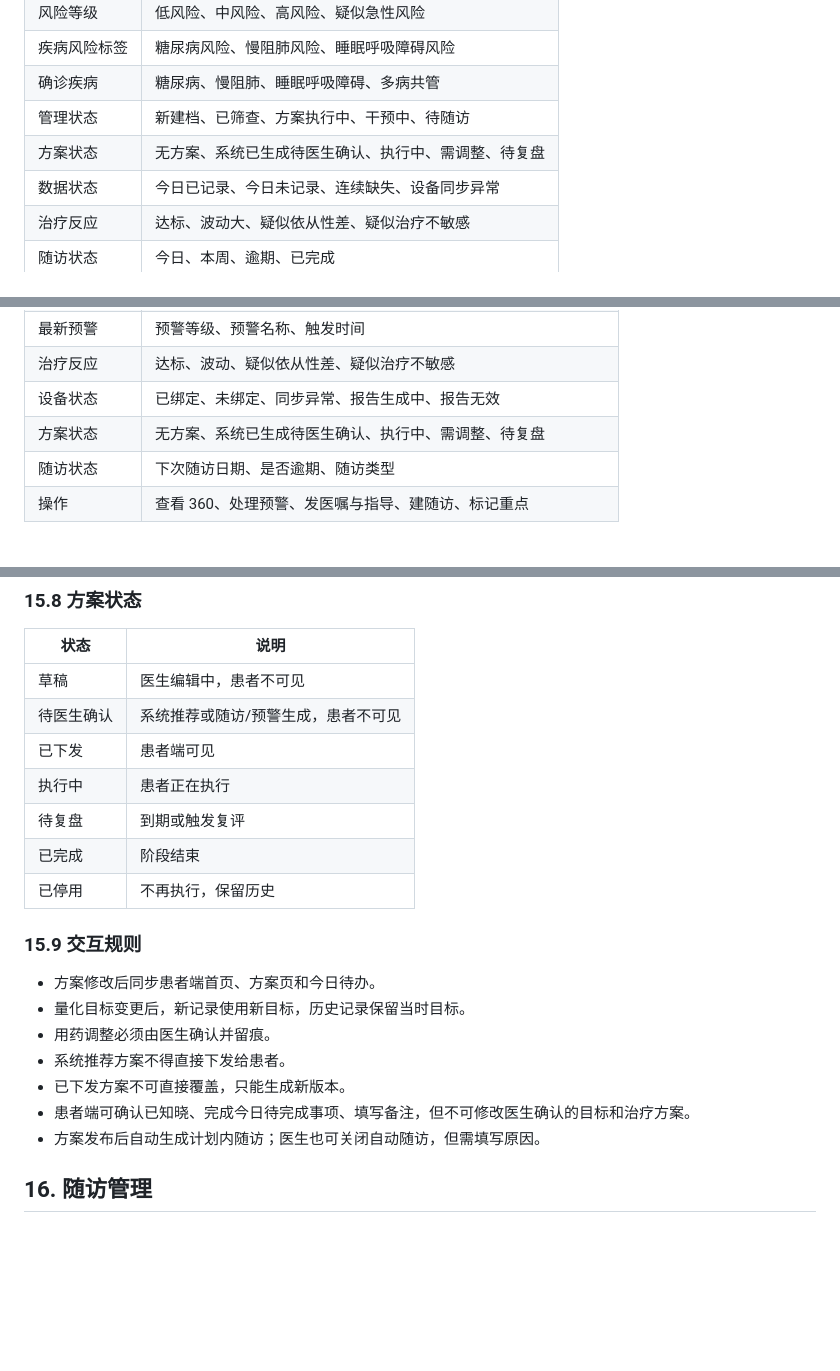
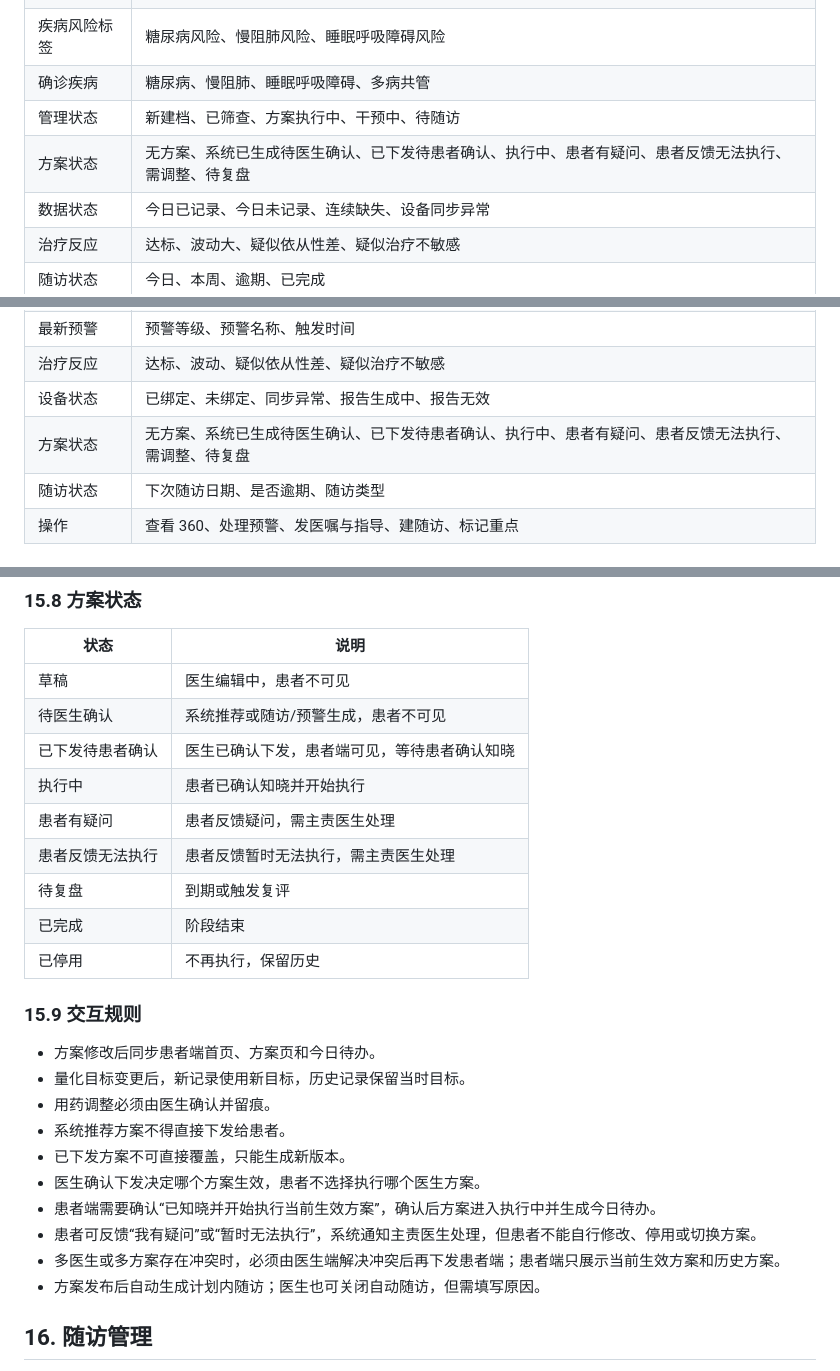
Before and after one commit to supersuperman666/twin, a Markdown page: docs/医生PC端PRD.md, 3 parts joined by grey strips. GitHub-like rendering; blank space fills up the shorter version.

Commit message:
docs: add patient plan acknowledgment

```diff
--- a/docs/医生PC端PRD.md
+++ b/docs/医生PC端PRD.md
@@ -318,7 +318,7 @@ flowchart TD
 | 疾病风险标签 | 糖尿病风险、慢阻肺风险、睡眠呼吸障碍风险 |
 | 确诊疾病 | 糖尿病、慢阻肺、睡眠呼吸障碍、多病共管 |
 | 管理状态 | 新建档、已筛查、方案执行中、干预中、待随访 |
-| 方案状态 | 无方案、系统已生成待医生确认、执行中、需调整、待复盘 |
+| 方案状态 | 无方案、系统已生成待医生确认、已下发待患者确认、执行中、患者有疑问、患者反馈无法执行、需调整、待复盘 |
 | 数据状态 | 今日已记录、今日未记录、连续缺失、设备同步异常 |
 | 治疗反应 | 达标、波动大、疑似依从性差、疑似治疗不敏感 |
 | 随访状态 | 今日、本周、逾期、已完成 |
@@ -350,7 +350,7 @@ flowchart TD
 | 最新预警 | 预警等级、预警名称、触发时间 |
 | 治疗反应 | 达标、波动、疑似依从性差、疑似治疗不敏感 |
 | 设备状态 | 已绑定、未绑定、同步异常、报告生成中、报告无效 |
-| 方案状态 | 无方案、系统已生成待医生确认、执行中、需调整、待复盘 |
+| 方案状态 | 无方案、系统已生成待医生确认、已下发待患者确认、执行中、患者有疑问、患者反馈无法执行、需调整、待复盘 |
 | 随访状态 | 下次随访日期、是否逾期、随访类型 |
 | 操作 | 查看 360、处理预警、发医嘱与指导、建随访、标记重点 |
 
@@ -1481,8 +1481,10 @@ flowchart TD
 | --- | --- |
 | 草稿 | 医生编辑中，患者不可见 |
 | 待医生确认 | 系统推荐或随访/预警生成，患者不可见 |
-| 已下发 | 患者端可见 |
-| 执行中 | 患者正在执行 |
+| 已下发待患者确认 | 医生已确认下发，患者端可见，等待患者确认知晓 |
+| 执行中 | 患者已确认知晓并开始执行 |
+| 患者有疑问 | 患者反馈疑问，需主责医生处理 |
+| 患者反馈无法执行 | 患者反馈暂时无法执行，需主责医生处理 |
 | 待复盘 | 到期或触发复评 |
 | 已完成 | 阶段结束 |
 | 已停用 | 不再执行，保留历史 |
@@ -1494,7 +1496,10 @@ flowchart TD
 - 用药调整必须由医生确认并留痕。
 - 系统推荐方案不得直接下发给患者。
 - 已下发方案不可直接覆盖，只能生成新版本。
-- 患者端可确认已知晓、完成今日待完成事项、填写备注，但不可修改医生确认的目标和治疗方案。
+- 医生确认下发决定哪个方案生效，患者不选择执行哪个医生方案。
+- 患者端需要确认“已知晓并开始执行当前生效方案”，确认后方案进入执行中并生成今日待办。
+- 患者可反馈“我有疑问”或“暂时无法执行”，系统通知主责医生处理，但患者不能自行修改、停用或切换方案。
+- 多医生或多方案存在冲突时，必须由医生端解决冲突后再下发患者端；患者端只展示当前生效方案和历史方案。
 - 方案发布后自动生成计划内随访；医生也可关闭自动随访，但需填写原因。
 
 ## 16. 随访管理
```
